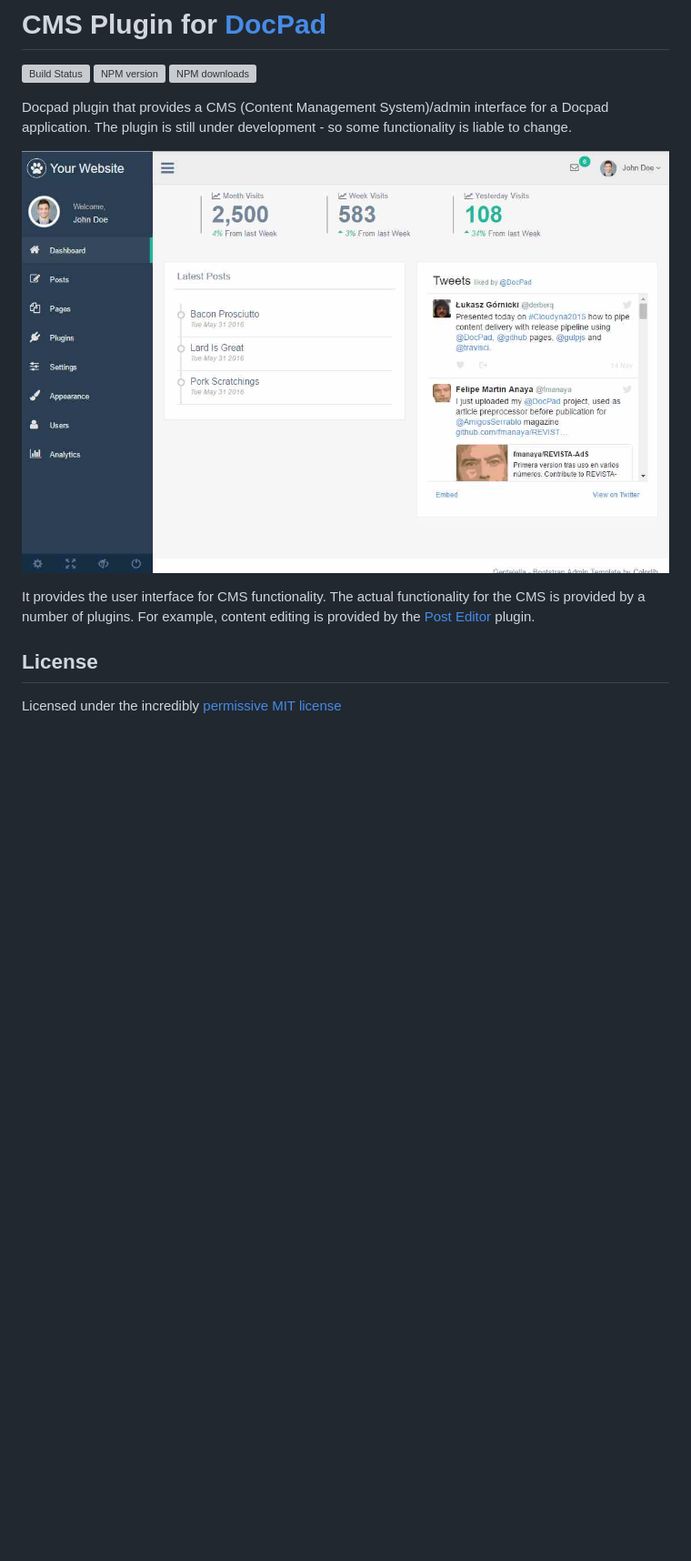
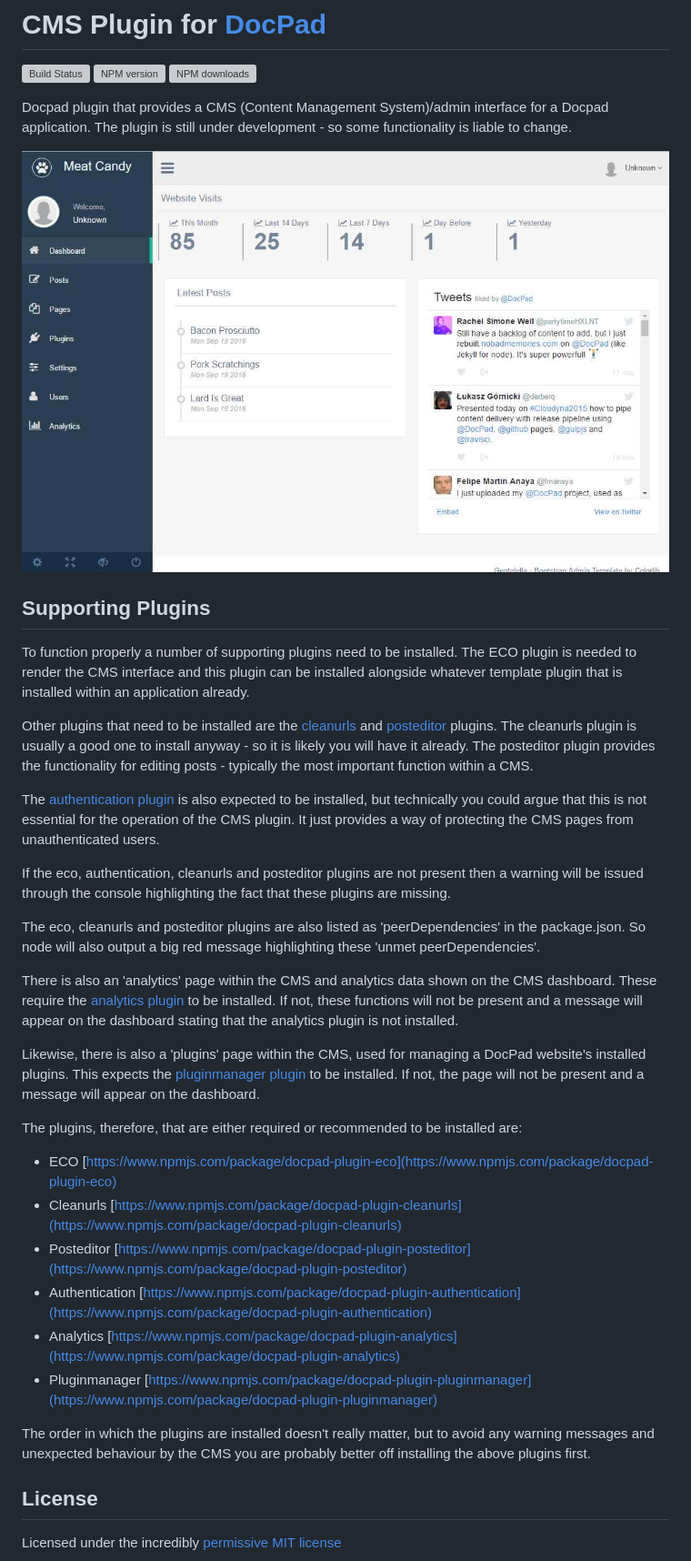
Before and after one commit to SteveMcArthur/docpad-plugin-cms, a Markdown page: README.md, the part around the change. Shown: that part at 91% size. GitHub-like rendering; pictures changed too: screenshot.jpg; blank space fills up the shorter version; grey boxes are pictures that could not be loaded.

Commit message:
Update README and screenshots

```diff
--- a/README.md
+++ b/README.md
@@ -10,8 +10,31 @@ The plugin is still under development - so some functionality is liable to chang
 
 ![Screen shot](https://raw.githubusercontent.com/SteveMcArthur/docpad-plugin-cms/master/screenshot.jpg)
 
-It provides the user interface for CMS functionality. The actual functionality for the CMS is provided by a number of plugins. For example, content editing is provided by the [Post Editor](https://www.npmjs.com/package/docpad-plugin-posteditor) plugin.
+## Supporting Plugins
+To function properly a number of supporting plugins need to be installed. The ECO plugin is needed to render the CMS interface and this plugin can be installed alongside whatever template plugin that is installed within an application already.
 
+Other plugins that need to be installed are the [cleanurls](https://www.npmjs.com/package/docpad-plugin-cleanurls) and [posteditor](https://www.npmjs.com/package/docpad-plugin-posteditor) plugins. The cleanurls plugin is usually a good one to install anyway - so it is likely you will have it already. The posteditor plugin provides the functionality for editing posts - typically the most important function within a CMS.
+
+The [authentication plugin](https://www.npmjs.com/package/docpad-plugin-authentication) is also expected to be installed, but technically you could argue that this is not essential for the operation of the CMS plugin. It just provides a way of protecting the CMS pages from unauthenticated users.
+
+If the eco, authentication, cleanurls and posteditor plugins are not present then a warning will be issued through the console highlighting the fact that these plugins are missing.
+
+The eco, cleanurls and posteditor plugins are also listed as 'peerDependencies' in the package.json. So node will also output a big red message highlighting these 'unmet peerDependencies'.
+
+There is also an 'analytics' page within the CMS and analytics data shown on the CMS dashboard. These require the [analytics plugin](https://www.npmjs.com/package/docpad-plugin-analytics) to be installed. If not, these functions will not be present and a message will appear on the dashboard stating that the analytics plugin is not installed.
+
+Likewise, there is also a 'plugins' page within the CMS, used for managing a DocPad website's installed plugins. This expects the [pluginmanager plugin](https://www.npmjs.com/package/docpad-plugin-pluginmanager) to be installed. If not, the page will not be present and a message will appear on the dashboard.
+
+The plugins, therefore, that are either required or recommended to be installed are:
+
+* ECO [https://www.npmjs.com/package/docpad-plugin-eco](https://www.npmjs.com/package/docpad-plugin-eco)
+* Cleanurls [https://www.npmjs.com/package/docpad-plugin-cleanurls](https://www.npmjs.com/package/docpad-plugin-cleanurls)
+* Posteditor [https://www.npmjs.com/package/docpad-plugin-posteditor](https://www.npmjs.com/package/docpad-plugin-posteditor)
+* Authentication [https://www.npmjs.com/package/docpad-plugin-authentication](https://www.npmjs.com/package/docpad-plugin-authentication)
+* Analytics [https://www.npmjs.com/package/docpad-plugin-analytics](https://www.npmjs.com/package/docpad-plugin-analytics)
+* Pluginmanager [https://www.npmjs.com/package/docpad-plugin-pluginmanager](https://www.npmjs.com/package/docpad-plugin-pluginmanager)
+
+The order in which the plugins are installed doesn't really matter, but to avoid any warning messages and unexpected behaviour by the CMS you are probably better off installing the above plugins first.
 
 ## License
 
```
Also changed, not shown: screenshot2.jpg, 3 other files.
